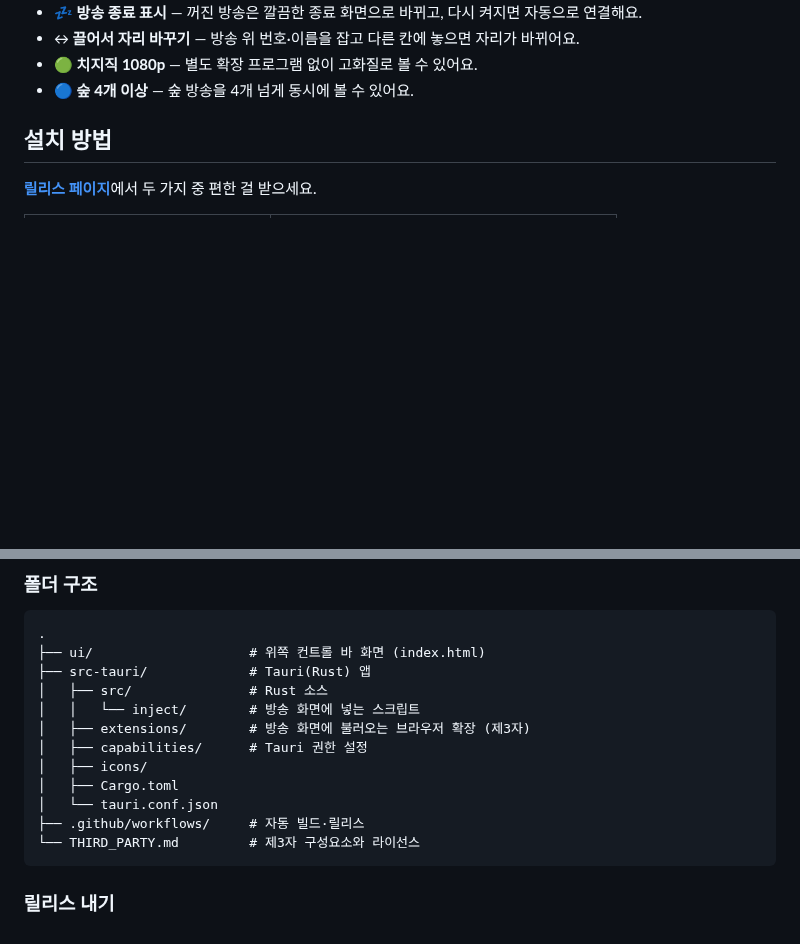
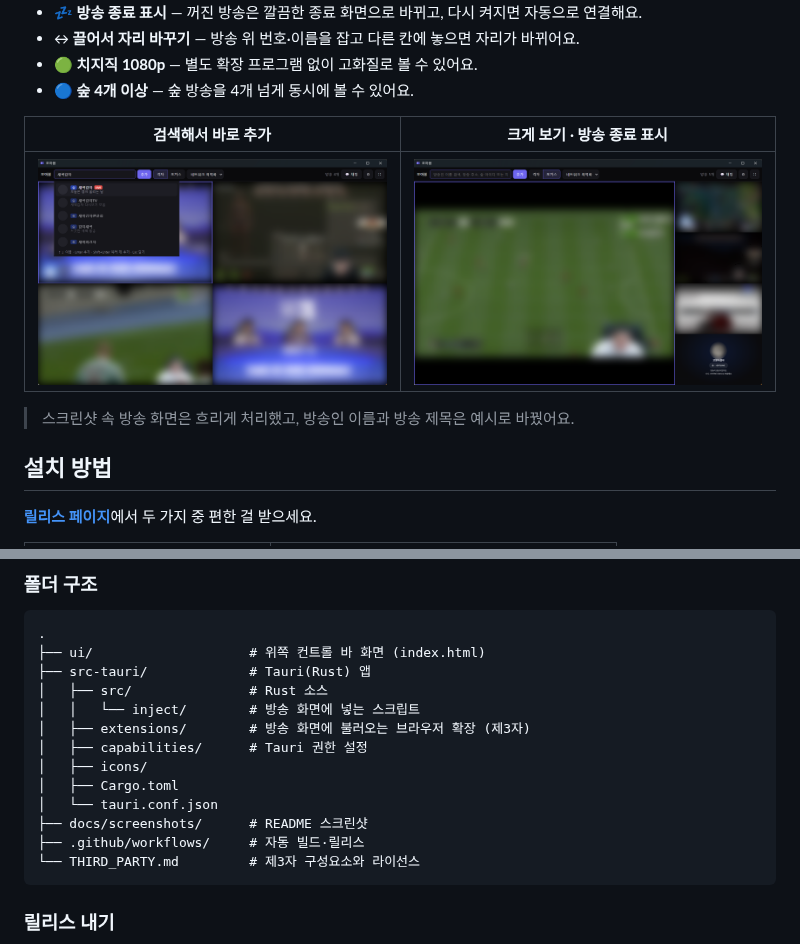
Before and after one commit to minsuho/moabom, a Markdown page: README.md, 2 parts joined by grey strips. Rendered like a GitHub page; pictures changed too: docs/screenshots/focus-offline.png (added), docs/screenshots/search.png (added); folded sections open; blank space fills up the shorter version.

Commit message:
README에 스크린샷 추가
방송 화면은 흐리게 처리했고, 방송인 이름과 방송 제목은 예시로 바꿨다. 숲 홍보용 이미지(docs/promo)도 함께 둔다.

````diff
--- a/README.md
+++ b/README.md
@@ -34,6 +38,12 @@
 - ↔ **끌어서 자리 바꾸기** — 방송 위 번호·이름을 잡고 다른 칸에 놓으면 자리가 바뀌어요.
 - 🟢 **치지직 1080p** — 별도 확장 프로그램 없이 고화질로 볼 수 있어요.
 - 🔵 **숲 4개 이상** — 숲 방송을 4개 넘게 동시에 볼 수 있어요.
+
+| 검색해서 바로 추가 | 크게 보기 · 방송 종료 표시 |
+|---|---|
+| <img src="docs/screenshots/search.png" alt="검색 결과가 방송 위에 겹쳐 뜬 화면"> | <img src="docs/screenshots/focus-offline.png" alt="한 방송을 크게 보고, 꺼진 방송은 종료 화면으로 보이는 화면"> |
+
+> 스크린샷 속 방송 화면은 흐리게 처리했고, 방송인 이름과 방송 제목은 예시로 바꿨어요.
 
 ## 설치 방법
 
@@ -159,6 +169,7 @@ cargo tauri build    # 설치 파일 생성 (target/release/bundle/nsis/)
 │   ├── icons/
 │   ├── Cargo.toml
 │   └── tauri.conf.json
+├── docs/screenshots/      # README 스크린샷
 ├── .github/workflows/     # 자동 빌드·릴리스
 └── THIRD_PARTY.md         # 제3자 구성요소와 라이선스
 ```
````
Also changed, not shown: other parts of README.md (+4 -0 lines), docs/promo/promo-1.png (added), docs/promo/promo-2.png (added), docs/promo/promo-3.png (added), docs/screenshots/multiview.png (added), 1 other file.
